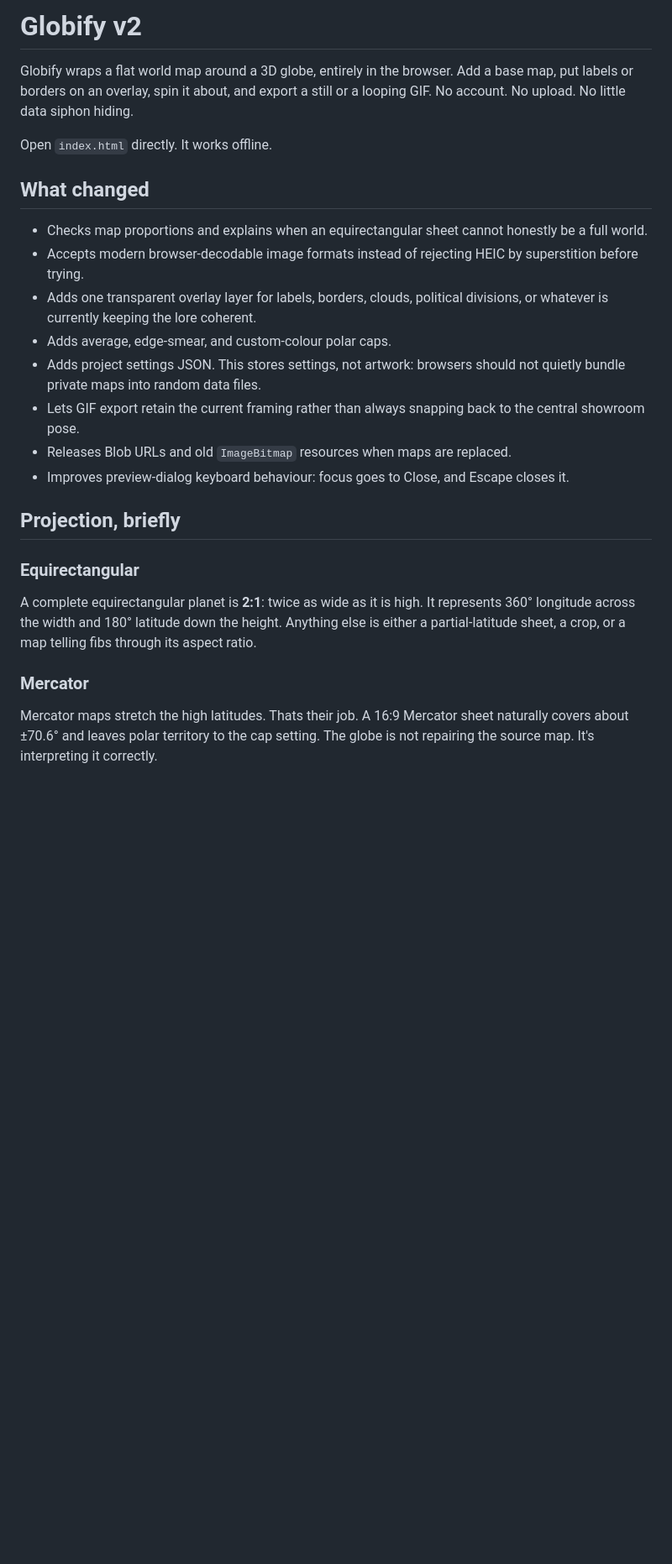
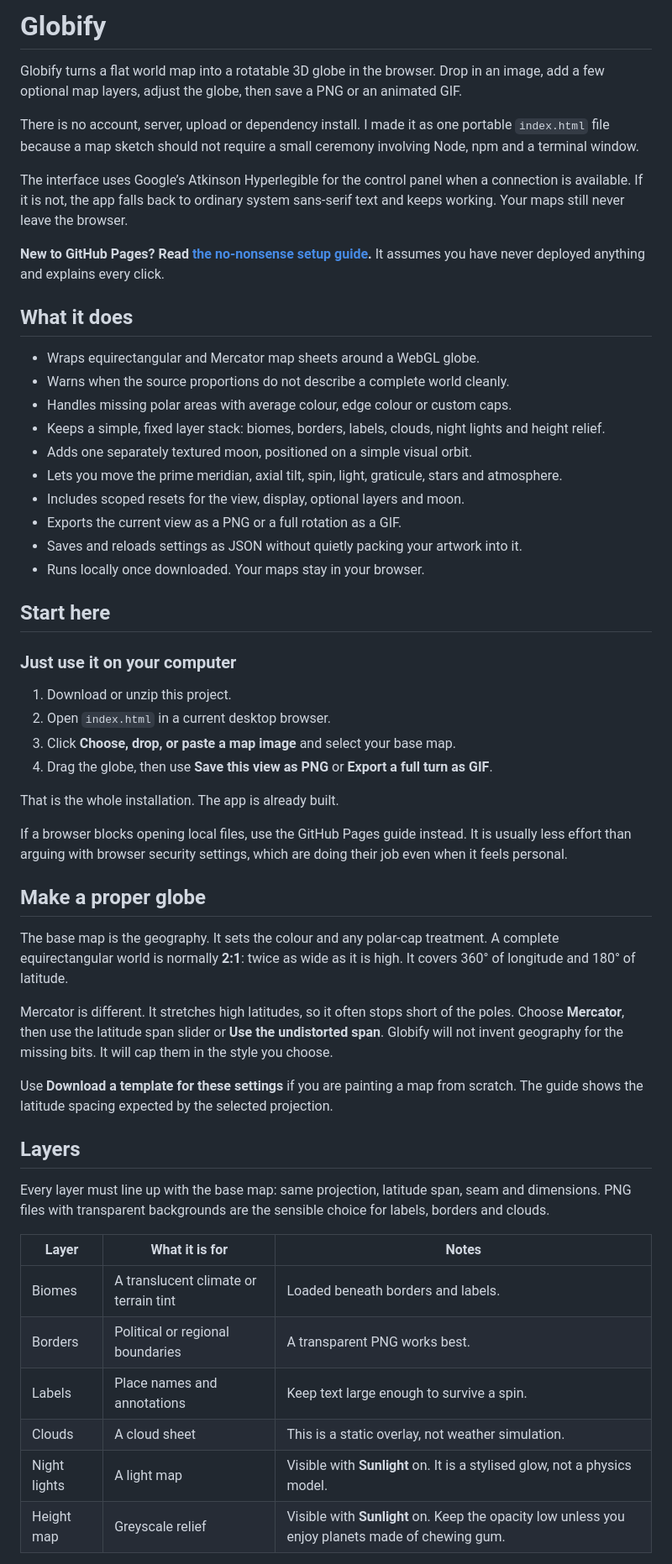
Before and after one commit to TABARC-Code/globified, a Markdown page: README.md, the part around one of its changes. Shown at 84% size. GitHub-like rendering; blank space fills up the shorter version.

```diff
--- a/README.md
+++ b/README.md
@@ -1,26 +1,57 @@
-# Globify v2
+# Globify
 
-Globify wraps a flat world map around a 3D globe, entirely in the browser. Add a base map, put labels or borders on an overlay, spin it about, and export a still or a looping GIF. No account. No upload. No little data siphon hiding.
+Globify turns a flat world map into a rotatable 3D globe in the browser. Drop in an image, add a few optional map layers, adjust the globe, then save a PNG or an animated GIF.
 
-Open `index.html` directly. It works offline.
+There is no account, server, upload or dependency install. I made it as one portable `index.html` file because a map sketch should not require a small ceremony involving Node, npm and a terminal window.
 
-## What changed
+The interface uses Google’s Atkinson Hyperlegible for the control panel when a connection is available. If it is not, the app falls back to ordinary system sans-serif text and keeps working. Your maps still never leave the browser.
 
-- Checks map proportions and explains when an equirectangular sheet cannot honestly be a full world.
-- Accepts modern browser-decodable image formats instead of rejecting HEIC by superstition before trying.
-- Adds one transparent overlay layer for labels, borders, clouds, political divisions, or whatever is currently keeping the lore coherent.
-- Adds average, edge-smear, and custom-colour polar caps.
-- Adds project settings JSON. This stores settings, not artwork: browsers should not quietly bundle private maps into random data files.
-- Lets GIF export retain the current framing rather than always snapping back to the central showroom pose.
-- Releases Blob URLs and old `ImageBitmap` resources when maps are replaced.
-- Improves preview-dialog keyboard behaviour: focus goes to Close, and Escape closes it.
+**New to GitHub Pages? Read [the no-nonsense setup guide](SETUP.md).** It assumes you have never deployed anything and explains every click.
 
-## Projection, briefly
+## What it does
 
-### Equirectangular
+- Wraps equirectangular and Mercator map sheets around a WebGL globe.
+- Warns when the source proportions do not describe a complete world cleanly.
+- Handles missing polar areas with average colour, edge colour or custom caps.
+- Keeps a simple, fixed layer stack: biomes, borders, labels, clouds, night lights and height relief.
+- Adds one separately textured moon, positioned on a simple visual orbit.
+- Lets you move the prime meridian, axial tilt, spin, light, graticule, stars and atmosphere.
+- Includes scoped resets for the view, display, optional layers and moon.
+- Exports the current view as a PNG or a full rotation as a GIF.
+- Saves and reloads settings as JSON without quietly packing your artwork into it.
+- Runs locally once downloaded. Your maps stay in your browser.
 
-A complete equirectangular planet is **2:1**: twice as wide as it is high. It represents 360° longitude across the width and 180° latitude down the height. Anything else is either a partial-latitude sheet, a crop, or a map telling fibs through its aspect ratio.
+## Start here
 
-### Mercator
+### Just use it on your computer
 
-Mercator maps stretch the high latitudes. Thats their job. A 16:9 Mercator sheet naturally covers about ±70.6° and leaves polar territory to the cap setting. The globe is not repairing the source map. It's interpreting it correctly.
+1. Download or unzip this project.
+2. Open `index.html` in a current desktop browser.
+3. Click **Choose, drop, or paste a map image** and select your base map.
+4. Drag the globe, then use **Save this view as PNG** or **Export a full turn as GIF**.
+
+That is the whole installation. The app is already built.
+
+If a browser blocks opening local files, use the GitHub Pages guide instead. It is usually less effort than arguing with browser security settings, which are doing their job even when it feels personal.
+
+## Make a proper globe
+
+The base map is the geography. It sets the colour and any polar-cap treatment. A complete equirectangular world is normally **2:1**: twice as wide as it is high. It covers 360° of longitude and 180° of latitude.
+
+Mercator is different. It stretches high latitudes, so it often stops short of the poles. Choose **Mercator**, then use the latitude span slider or **Use the undistorted span**. Globify will not invent geography for the missing bits. It will cap them in the style you choose.
+
+Use **Download a template for these settings** if you are painting a map from scratch. The guide shows the latitude spacing expected by the selected projection.
+
+## Layers
+
+Every layer must line up with the base map: same projection, latitude span, seam and dimensions. PNG files with transparent backgrounds are the sensible choice for labels, borders and clouds.
+
+| Layer | What it is for | Notes |
+| --- | --- | --- |
+| Biomes | A translucent climate or terrain tint | Loaded beneath borders and labels. |
+| Borders | Political or regional boundaries | A transparent PNG works best. |
+| Labels | Place names and annotations | Keep text large enough to survive a spin. |
+| Clouds | A cloud sheet | This is a static overlay, not weather simulation. |
+| Night lights | A light map | Visible with **Sunlight** on. It is a stylised glow, not a physics model. |
+| Height map | Greyscale relief | Visible with **Sunlight** on. Keep the opacity low unless you enjoy planets made of chewing gum. |
+
```
Also changed, not shown: other parts of README.md (+52 -28 lines).
